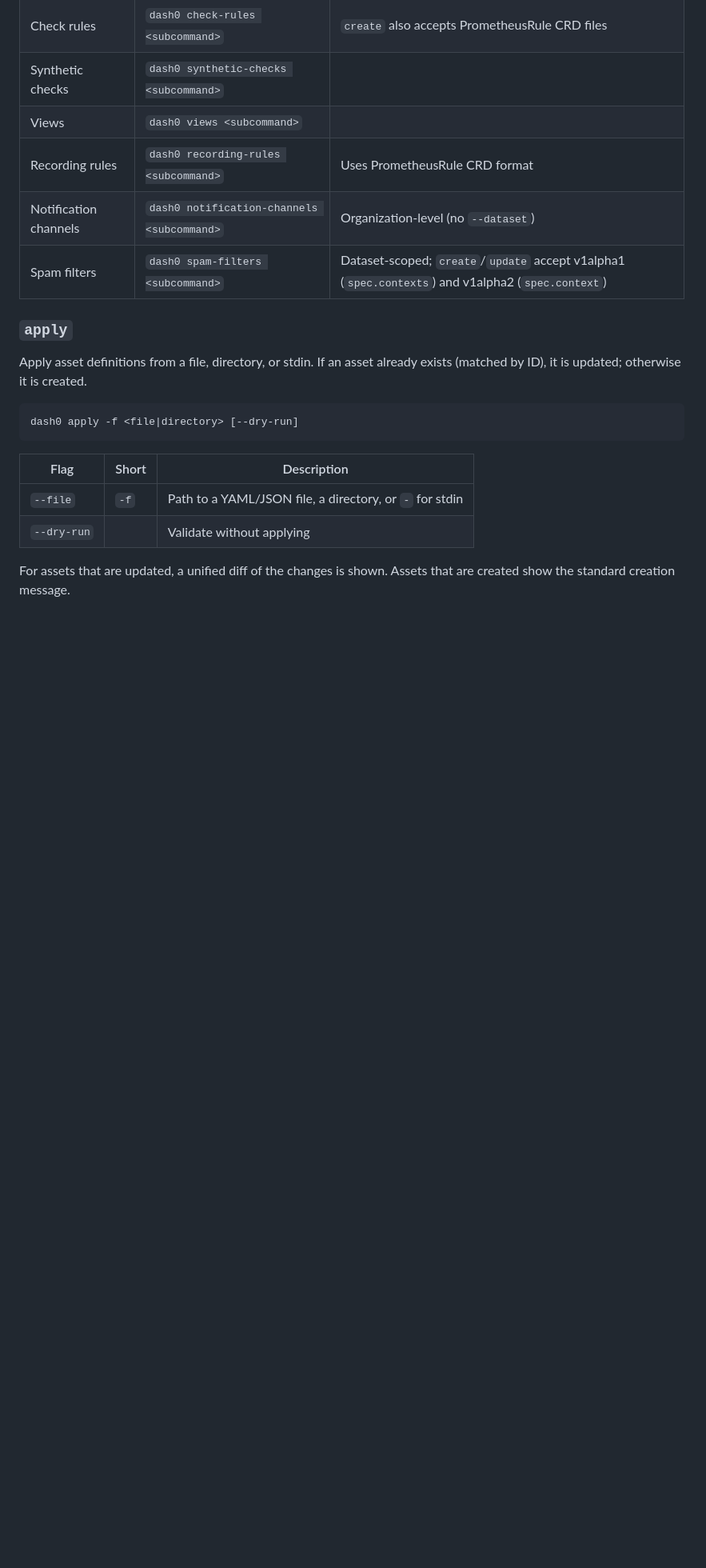
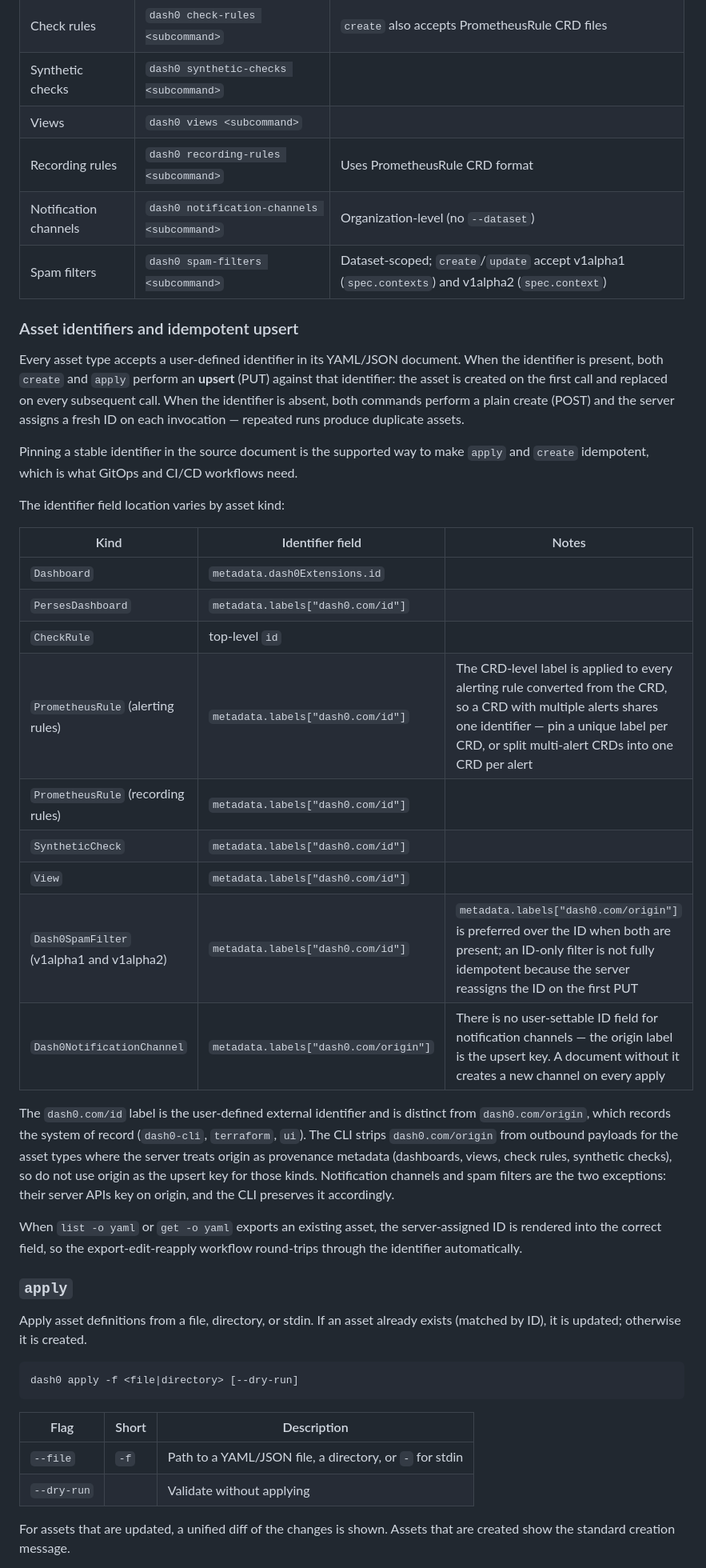
Before and after one commit to dash0hq/dash0-cli, a Markdown page: docs/commands.md, the part around one of its changes. Shown at 80% size. Rendered like a GitHub page; blank space fills up the shorter version.

Commit message:
chore: document status quo of assert identifiers and idempotency

```diff
--- a/docs/commands.md
+++ b/docs/commands.md
@@ -683,6 +683,34 @@ Aliases: `remove`
 | Notification channels | `dash0 notification-channels <subcommand>` | Organization-level (no `--dataset`) |
 | Spam filters | `dash0 spam-filters <subcommand>` | Dataset-scoped; `create`/`update` accept v1alpha1 (`spec.contexts`) and v1alpha2 (`spec.context`) |
 
+### Asset identifiers and idempotent upsert
+
+Every asset type accepts a user-defined identifier in its YAML/JSON document.
+When the identifier is present, both `create` and `apply` perform an **upsert** (PUT) against that identifier: the asset is created on the first call and replaced on every subsequent call.
+When the identifier is absent, both commands perform a plain create (POST) and the server assigns a fresh ID on each invocation — repeated runs produce duplicate assets.
+
+Pinning a stable identifier in the source document is the supported way to make `apply` and `create` idempotent, which is what GitOps and CI/CD workflows need.
+
+The identifier field location varies by asset kind:
+
+| Kind | Identifier field | Notes |
+|------|------------------|-------|
+| `Dashboard` | `metadata.dash0Extensions.id` | |
+| `PersesDashboard` | `metadata.labels["dash0.com/id"]` | |
+| `CheckRule` | top-level `id` | |
+| `PrometheusRule` (alerting rules) | `metadata.labels["dash0.com/id"]` | The CRD-level label is applied to every alerting rule converted from the CRD, so a CRD with multiple alerts shares one identifier — pin a unique label per CRD, or split multi-alert CRDs into one CRD per alert |
+| `PrometheusRule` (recording rules) | `metadata.labels["dash0.com/id"]` | |
+| `SyntheticCheck` | `metadata.labels["dash0.com/id"]` | |
+| `View` | `metadata.labels["dash0.com/id"]` | |
+| `Dash0SpamFilter` (v1alpha1 and v1alpha2) | `metadata.labels["dash0.com/id"]` | `metadata.labels["dash0.com/origin"]` is preferred over the ID when both are present; an ID-only filter is not fully idempotent because the server reassigns the ID on the first PUT |
+| `Dash0NotificationChannel` | `metadata.labels["dash0.com/origin"]` | There is no user-settable ID field for notification channels — the origin label is the upsert key. A document without it creates a new channel on every apply |
+
+The `dash0.com/id` label is the user-defined external identifier and is distinct from `dash0.com/origin`, which records the system of record (`dash0-cli`, `terraform`, `ui`).
+The CLI strips `dash0.com/origin` from outbound payloads for the asset types where the server treats origin as provenance metadata (dashboards, views, check rules, synthetic checks), so do not use origin as the upsert key for those kinds.
+Notification channels and spam filters are the two exceptions: their server APIs key on origin, and the CLI preserves it accordingly.
+
+When `list -o yaml` or `get -o yaml` exports an existing asset, the server-assigned ID is rendered into the correct field, so the export-edit-reapply workflow round-trips through the identifier automatically.
+
 ### `apply`
 
 Apply asset definitions from a file, directory, or stdin.
```
Also changed, not shown: other parts of docs/commands.md (+10 -0 lines), CLAUDE.md (+7 -1 lines).
